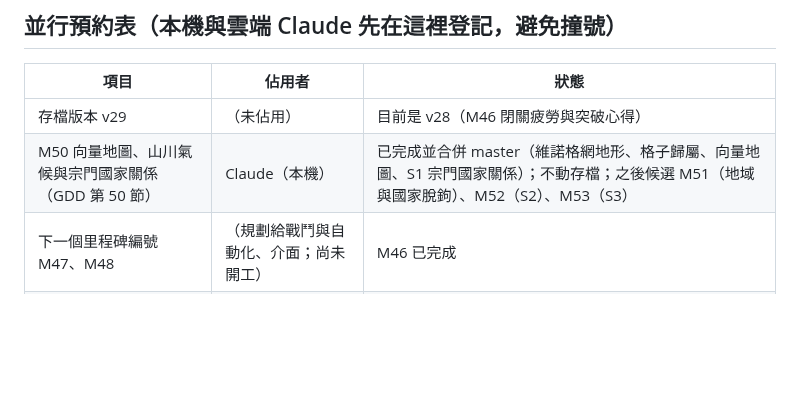
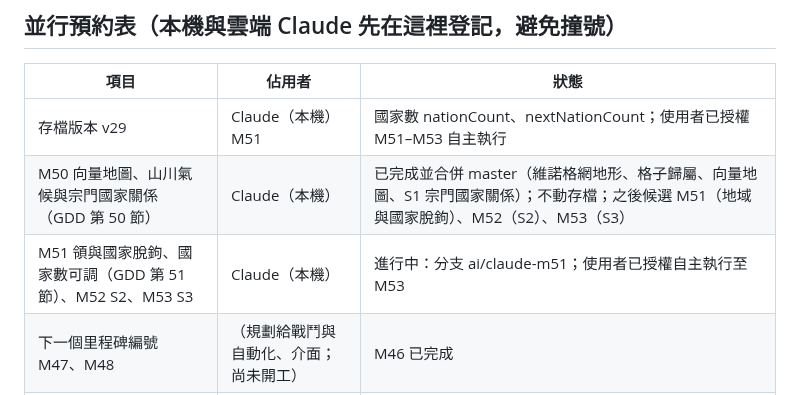
Before and after one commit to qwq6666666/xiuxian-game, a Markdown page: docs/TODO.md, the part around the change. Drawn GitHub-style; blank space fills up the shorter version.

Commit message:
docs: M51-M53 plan (fiefs, nation count, relation effects)
Co-Authored-By: Claude Sonnet 5.5 <noreply@anthropic.com>

```diff
--- a/docs/TODO.md
+++ b/docs/TODO.md
@@ -7,8 +7,9 @@
 
 | 項目 | 佔用者 | 狀態 |
 |---|---|---|
-| 存檔版本 v29 | （未佔用） | 目前是 v28（M46 閉關疲勞與突破心得） |
+| 存檔版本 v29 | Claude（本機）M51 | 國家數 nationCount、nextNationCount；使用者已授權 M51–M53 自主執行 |
 | M50 向量地圖、山川氣候與宗門國家關係（GDD 第 50 節） | Claude（本機） | 已完成並合併 master（維諾格網地形、格子歸屬、向量地圖、S1 宗門國家關係）；不動存檔；之後候選 M51（地域與國家脫鉤）、M52（S2）、M53（S3） |
+| M51 領與國家脫鉤、國家數可調（GDD 第 51 節）、M52 S2、M53 S3 | Claude（本機） | 進行中：分支 ai/claude-m51；使用者已授權自主執行至 M53 |
 | 下一個里程碑編號 M47、M48 | （規劃給戰鬥與自動化、介面；尚未開工） | M46 已完成 |
 | M49 疆界流變（GDD 第 49 節） | （已完成） | 分支 `ai/claude-m49`，不動存檔 |
 
```
Also changed, not shown: docs/GDD.md (+48 -0 lines).
